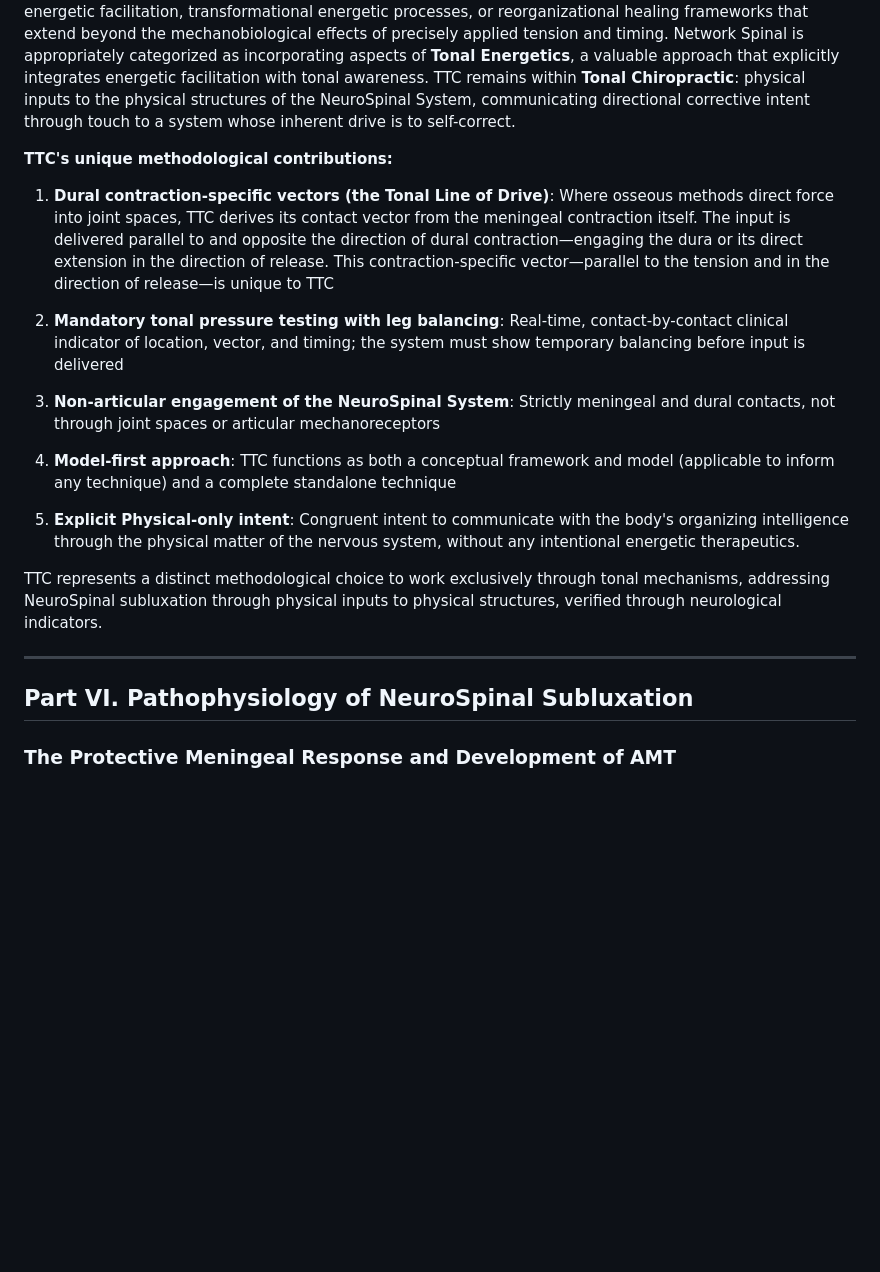
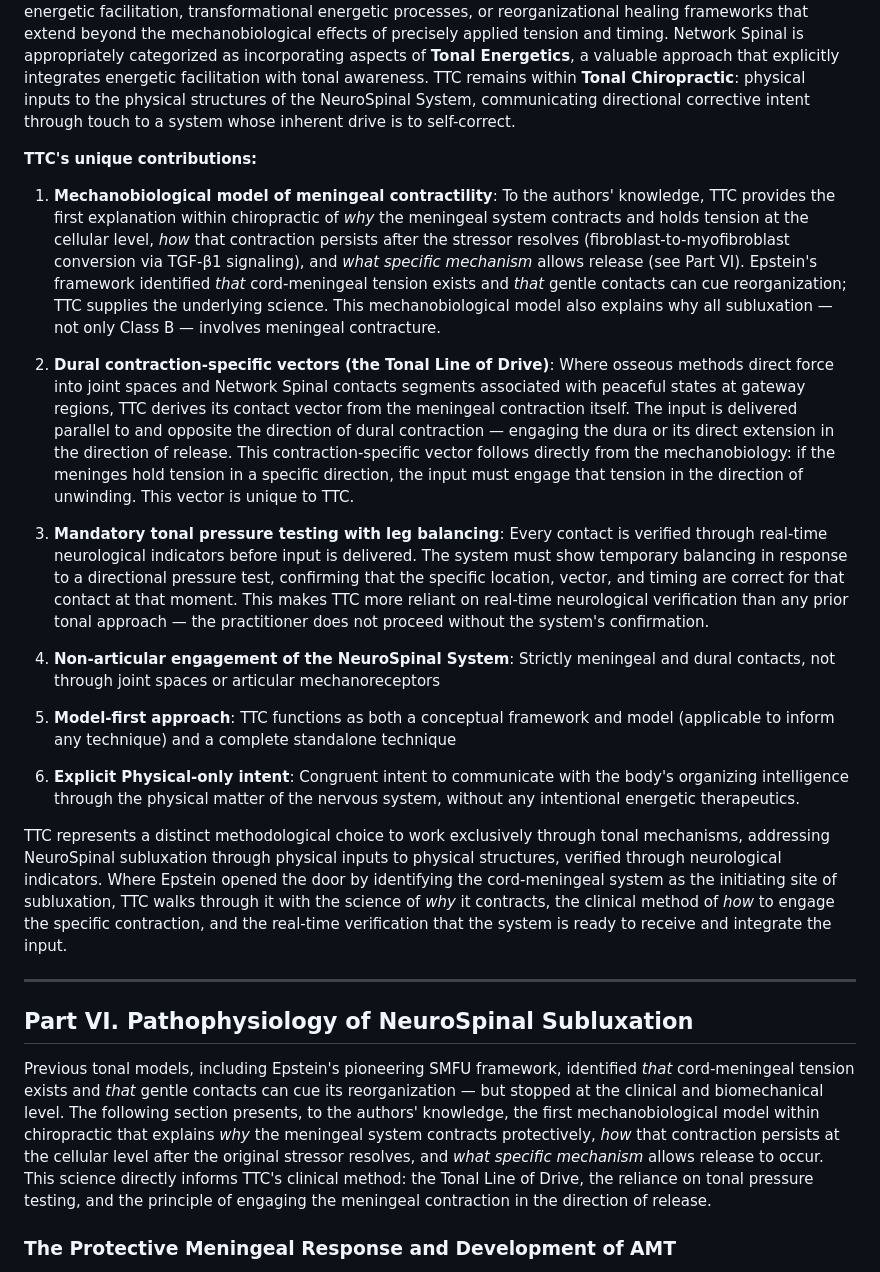
Before and after one commit to drzachconner/TTC-White-Paper, a Markdown page: renditions/01_2026-02-03_MASTER_PAPER_COMPLETE.md, the part around one of its changes. Rendered like a GitHub page; blank space fills up the shorter version.

Commit message:
docs: add TTC as first mechanobiological model of meningeal contractility in chiropractic
Perplexity research confirms no one in chiropractic — including Epstein,
Network Spinal, TRT, upper cervical, or any tonal technique — has ever
published a mechanobiological model explaining WHY the meninges contract,
HOW contraction persists at the cellular level, or WHAT mechanism allows
release. Epstein's framework was clinical/observational (AMCT, defensive
postures, bound energy) without molecular-level explanation.

Changes:
- Section 4.4: Add transition noting Epstein's model was observational;
  split TTC extension into "science" and "application" subsections
  showing how TTC extends Epstein in two distinct directions
- Section 5.4: Add mechanobiological model as TTC's first unique
  contribution (#1 of 6); strengthen descriptions of Tonal Line of
  Drive and pressure testing; add closing line connecting Epstein's
  door-opening to TTC walking through it
- Part VI: Add introductory paragraph establishing this as the first
  mechanobiological model within chiropractic of meningeal contractility

Co-Authored-By: Claude <noreply@anthropic.com>

```diff
--- a/renditions/01_2026-02-03_MASTER_PAPER_COMPLETE.md
+++ b/renditions/01_2026-02-03_MASTER_PAPER_COMPLETE.md
@@ -341,23 +349,27 @@ Donald Epstein's work represents a turning point in tonal chiropractic. His arti
 **Where TTC distinguishes itself as working exclusively through tonal mechanisms:**
 TTC maintains exclusive focus on **physical inputs to physical nervous system structures**. TTC does not make the network wave a clinical aim, does not require wave entrainment, and does not intentionally work with energetic facilitation, transformational energetic processes, or reorganizational healing frameworks that extend beyond the mechanobiological effects of precisely applied tension and timing. Network Spinal is appropriately categorized as incorporating aspects of **Tonal Energetics**, a valuable approach that explicitly integrates energetic facilitation with tonal awareness. TTC remains within **Tonal Chiropractic**: physical inputs to the physical structures of the NeuroSpinal System, communicating directional corrective intent through touch to a system whose inherent drive is to self-correct.
 
-**TTC's unique methodological contributions:**
+**TTC's unique contributions:**
 
-1. **Dural contraction-specific vectors (the Tonal Line of Drive)**: Where osseous methods direct force into joint spaces, TTC derives its contact vector from the meningeal contraction itself. The input is delivered parallel to and opposite the direction of dural contraction—engaging the dura or its direct extension in the direction of release. This contraction-specific vector—parallel to the tension and in the direction of release—is unique to TTC
+1. **Mechanobiological model of meningeal contractility**: To the authors' knowledge, TTC provides the first explanation within chiropractic of *why* the meningeal system contracts and holds tension at the cellular level, *how* that contraction persists after the stressor resolves (fibroblast-to-myofibroblast conversion via TGF-β1 signaling), and *what specific mechanism* allows release (see Part VI). Epstein's framework identified *that* cord-meningeal tension exists and *that* gentle contacts can cue reorganization; TTC supplies the underlying science. This mechanobiological model also explains why all subluxation — not only Class B — involves meningeal contracture.
 
-2. **Mandatory tonal pressure testing with leg balancing**: Real-time, contact-by-contact clinical indicator of location, vector, and timing; the system must show temporary balancing before input is delivered
+2. **Dural contraction-specific vectors (the Tonal Line of Drive)**: Where osseous methods direct force into joint spaces and Network Spinal contacts segments associated with peaceful states at gateway regions, TTC derives its contact vector from the meningeal contraction itself. The input is delivered parallel to and opposite the direction of dural contraction — engaging the dura or its direct extension in the direction of release. This contraction-specific vector follows directly from the mechanobiology: if the meninges hold tension in a specific direction, the input must engage that tension in the direction of unwinding. This vector is unique to TTC.
 
-3. **Non-articular engagement of the NeuroSpinal System**: Strictly meningeal and dural contacts, not through joint spaces or articular mechanoreceptors
+3. **Mandatory tonal pressure testing with leg balancing**: Every contact is verified through real-time neurological indicators before input is delivered. The system must show temporary balancing in response to a directional pressure test, confirming that the specific location, vector, and timing are correct for that contact at that moment. This makes TTC more reliant on real-time neurological verification than any prior tonal approach — the practitioner does not proceed without the system's confirmation.
 
-4. **Model-first approach**: TTC functions as both a conceptual framework and model (applicable to inform any technique) and a complete standalone technique
+4. **Non-articular engagement of the NeuroSpinal System**: Strictly meningeal and dural contacts, not through joint spaces or articular mechanoreceptors
 
-5. **Explicit Physical-only intent**: Congruent intent to communicate with the body's organizing intelligence through the physical matter of the nervous system, without any intentional energetic therapeutics.
+5. **Model-first approach**: TTC functions as both a conceptual framework and model (applicable to inform any technique) and a complete standalone technique
 
-TTC represents a distinct methodological choice to work exclusively through tonal mechanisms, addressing NeuroSpinal subluxation through physical inputs to physical structures, verified through neurological indicators.
+6. **Explicit Physical-only intent**: Congruent intent to communicate with the body's organizing intelligence through the physical matter of the nervous system, without any intentional energetic therapeutics.
+
+TTC represents a distinct methodological choice to work exclusively through tonal mechanisms, addressing NeuroSpinal subluxation through physical inputs to physical structures, verified through neurological indicators. Where Epstein opened the door by identifying the cord-meningeal system as the initiating site of subluxation, TTC walks through it with the science of *why* it contracts, the clinical method of *how* to engage the specific contraction, and the real-time verification that the system is ready to receive and integrate the input.
 
 ---
 
 ## Part VI. Pathophysiology of NeuroSpinal Subluxation
+
+Previous tonal models, including Epstein's pioneering SMFU framework, identified *that* cord-meningeal tension exists and *that* gentle contacts can cue its reorganization — but stopped at the clinical and biomechanical level. The following section presents, to the authors' knowledge, the first mechanobiological model within chiropractic that explains *why* the meningeal system contracts protectively, *how* that contraction persists at the cellular level after the original stressor resolves, and *what specific mechanism* allows release to occur. This science directly informs TTC's clinical method: the Tonal Line of Drive, the reliance on tonal pressure testing, and the principle of engaging the meningeal contraction in the direction of release.
 
 ### The Protective Meningeal Response and Development of AMT
 
```
Also changed, not shown: other parts of renditions/01_2026-02-03_MASTER_PAPER_COMPLETE.md (+9 -1 lines).
